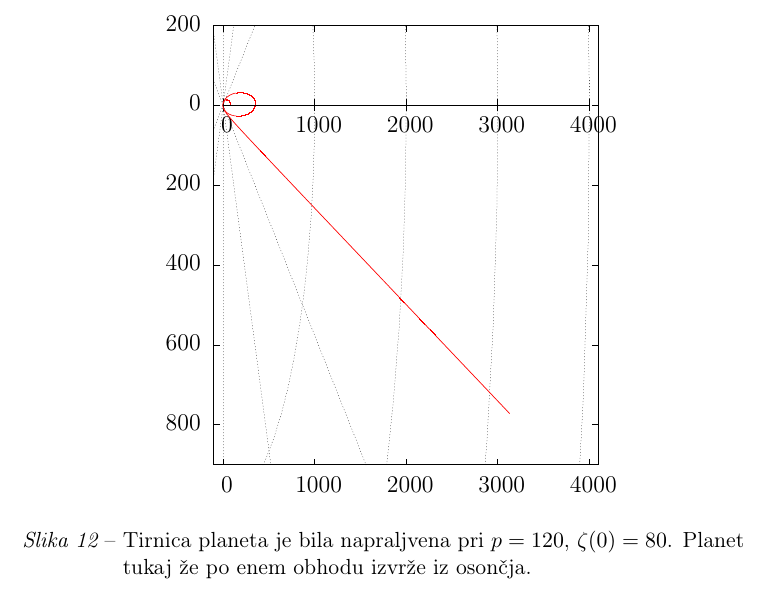
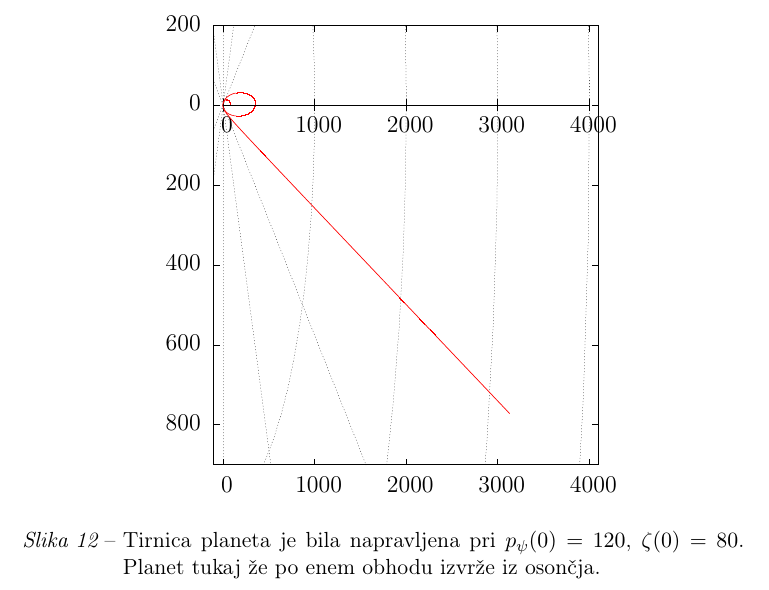
Before and after one commit to jozzez1/Modelska, a LaTeX document (Finale/joze_zobec_modelska.tex): part of page 24 of 25, cut so that both start at the same text. The pictures show the PDF file Finale/joze_zobec_modelska.pdf that the author committed with the source.

Commit message:
another typo fix

```diff
--- a/Finale/joze_zobec_modelska.tex
+++ b/Finale/joze_zobec_modelska.tex
@@ -980,7 +980,7 @@ in "`deterministi\v cna"' kot npr. orbita na sliki~\ref{fig:pentlja}.
 
 \begin{figure}[H]\centering
 	\input{unstable2.tex}
-	\caption{Tirnica planeta je bila napraljvena pri $p = 120$, $\zeta(0) = 80$. Planet tukaj \v ze po enem
+	\caption{Tirnica planeta je bila napravljena pri $p_\psi(0) = 120$, $\zeta(0) = 80$. Planet tukaj \v ze po enem
 		obhodu izvr\v ze iz oson\v cja.}
 	\label{fig:unstable2}
 \end{figure}
```
Also changed, not shown: Finale/joze_zobec_modelska.pdf.
